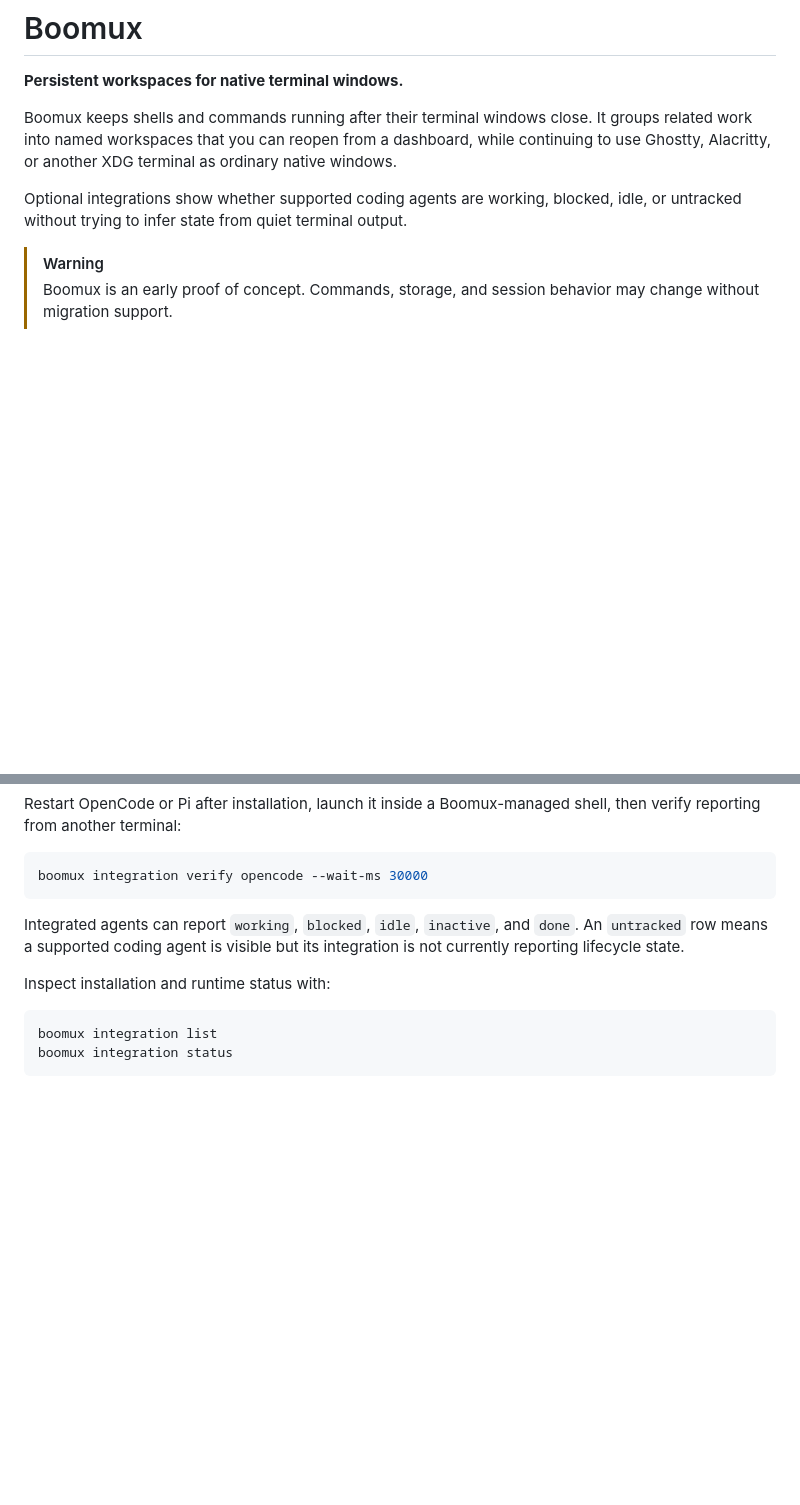
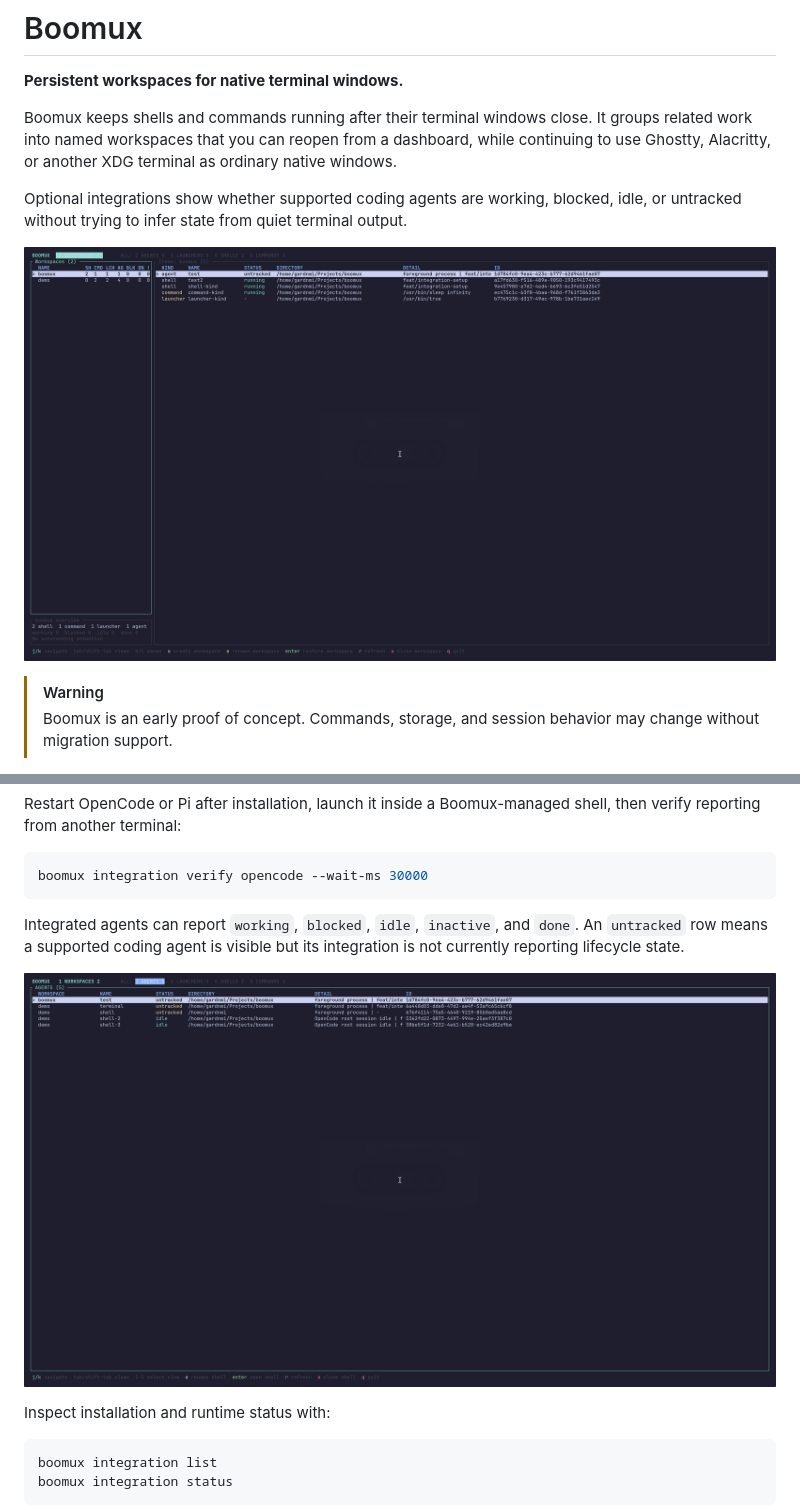
Before and after one commit to gardnmi/boomux, a Markdown page: README.md, 2 parts joined by grey strips. Rendered like a GitHub page; pictures changed too: assets/dashboard-agents.png (added), assets/dashboard-workspaces.png (added); blank space fills up the shorter version.

Commit message:
docs: restore dashboard screenshots

````diff
--- a/README.md
+++ b/README.md
@@ -9,6 +9,8 @@ native windows.
 
 Optional integrations show whether supported coding agents are working, blocked,
 idle, or untracked without trying to infer state from quiet terminal output.
+
+![Boomux workspace dashboard showing shells, commands, agents, and launchers](assets/dashboard-workspaces.png)
 
 > [!WARNING]
 > Boomux is an early proof of concept. Commands, storage, and session behavior
@@ -186,6 +188,8 @@ Integrated agents can report `working`, `blocked`, `idle`, `inactive`, and
 `done`. An `untracked` row means a supported coding agent is visible but its
 integration is not currently reporting lifecycle state.
 
+![Boomux agents view showing tracked and untracked coding-agent shells](assets/dashboard-agents.png)
+
 Inspect installation and runtime status with:
 
 ```console
````
